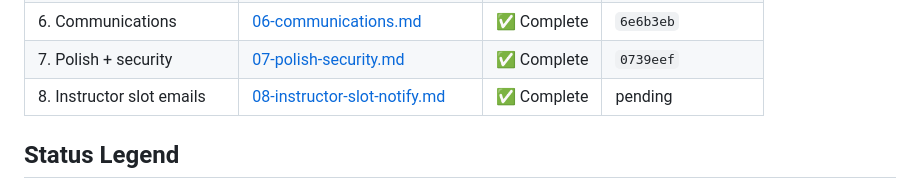
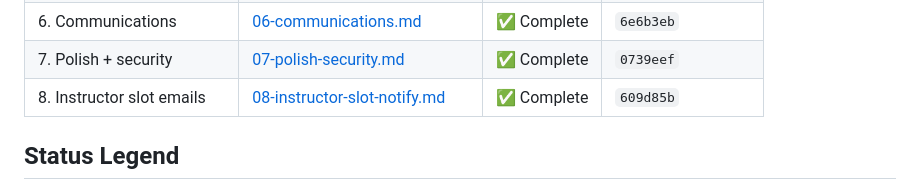
Before and after one commit to srepole-bpl/kinsal, a Markdown page: docs/kinsal-platform-v2/00-index.md, the part around the change. Rendered like a GitHub page.

Commit message:
docs: record 08 commit hash in index
Co-authored-by: Cursor <cursoragent@cursor.com>

```diff
--- a/docs/kinsal-platform-v2/00-index.md
+++ b/docs/kinsal-platform-v2/00-index.md
@@ -28,7 +28,7 @@
 | 5c. Audit + PIN | [05c-audit-pin.md](./05c-audit-pin.md) | ✅ Complete | `6c749f5` |
 | 6. Communications | [06-communications.md](./06-communications.md) | ✅ Complete | `6e6b3eb` |
 | 7. Polish + security | [07-polish-security.md](./07-polish-security.md) | ✅ Complete | `0739eef` |
-| 8. Instructor slot emails | [08-instructor-slot-notify.md](./08-instructor-slot-notify.md) | ✅ Complete | pending |
+| 8. Instructor slot emails | [08-instructor-slot-notify.md](./08-instructor-slot-notify.md) | ✅ Complete | `609d85b` |
 
 ## Status Legend
 
```
